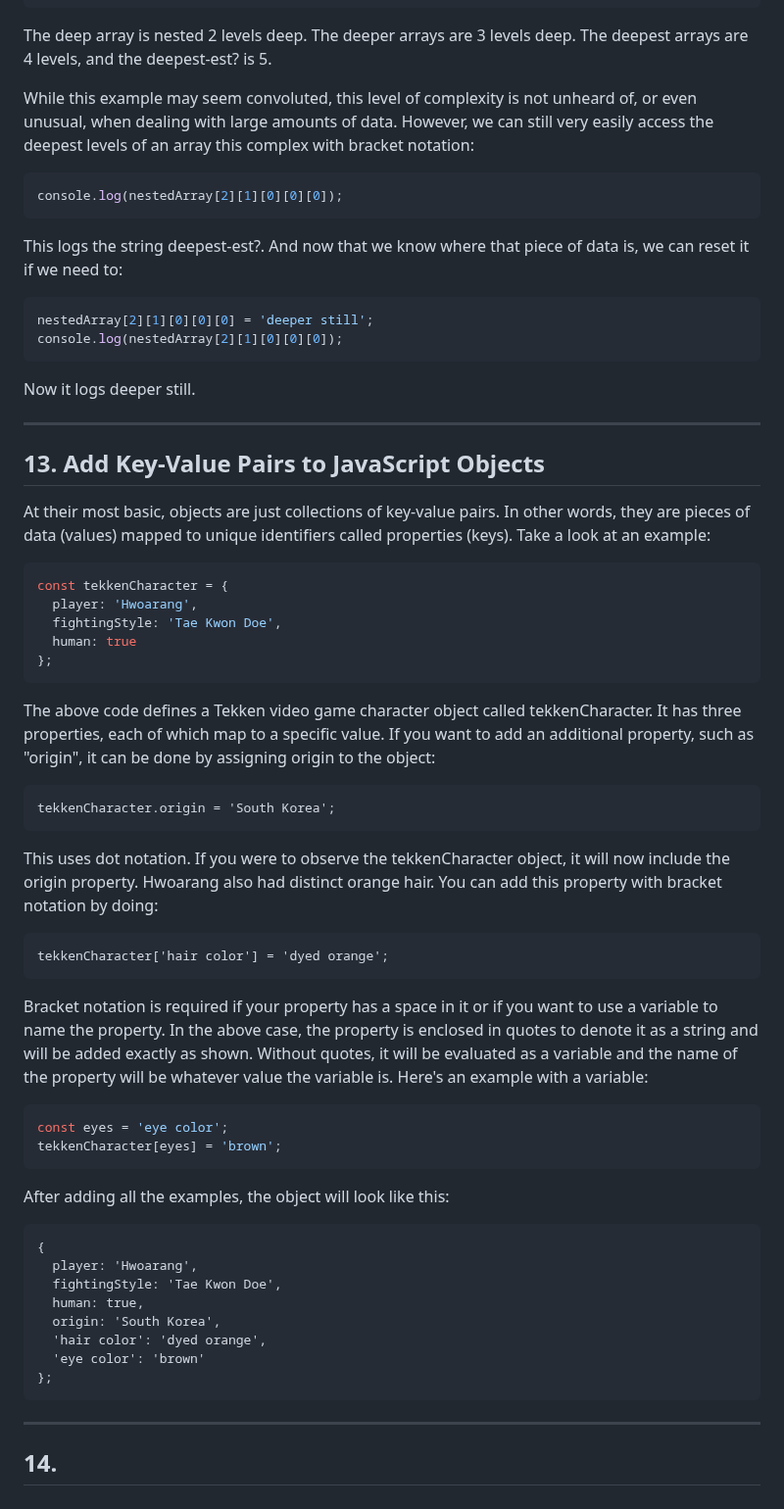
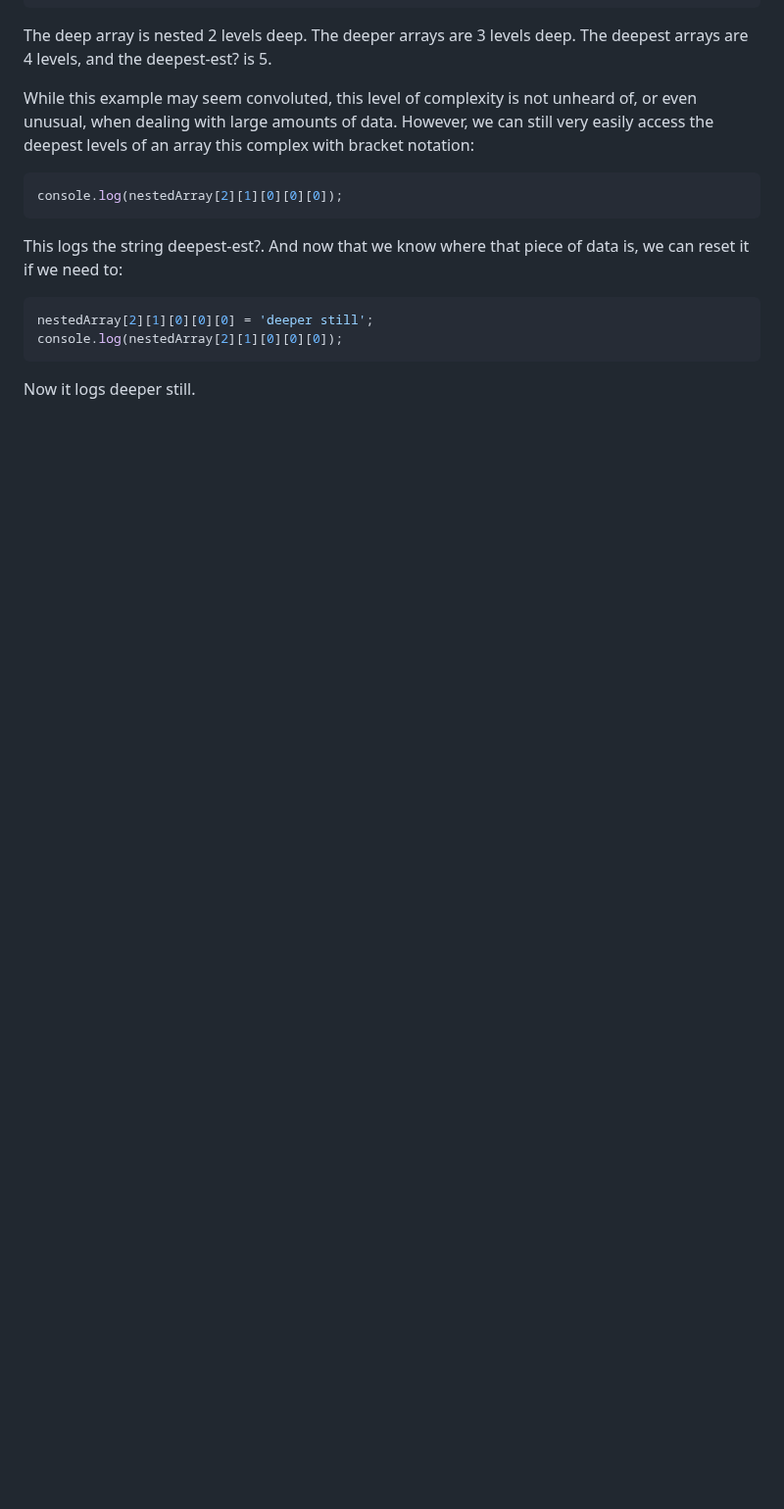
Before and after one commit to agpavlik/freeCodeCamp-courses, a Markdown page: JavaScript/Basic Data Structures/1-Array.md, the part around the change. Shown at 98% size. Rendered like a GitHub page; blank space fills up the shorter version.

````diff
--- a/JavaScript/Basic Data Structures/1-Array.md
+++ b/JavaScript/Basic Data Structures/1-Array.md
@@ -348,42 +348,3 @@ nestedArray[2][1][0][0][0] = 'deeper still';
 console.log(nestedArray[2][1][0][0][0]);
 ```
 Now it logs deeper still.
-
----
-
-## 13. Add Key-Value Pairs to JavaScript Objects
-At their most basic, objects are just collections of key-value pairs. In other words, they are pieces of data (values) mapped to unique identifiers called properties (keys). Take a look at an example:
-```javascript
-const tekkenCharacter = {
-  player: 'Hwoarang',
-  fightingStyle: 'Tae Kwon Doe',
-  human: true
-};
-```
-The above code defines a Tekken video game character object called tekkenCharacter. It has three properties, each of which map to a specific value. If you want to add an additional property, such as "origin", it can be done by assigning origin to the object:
-```
-tekkenCharacter.origin = 'South Korea';
-```
-This uses dot notation. If you were to observe the tekkenCharacter object, it will now include the origin property. Hwoarang also had distinct orange hair. You can add this property with bracket notation by doing:
-```
-tekkenCharacter['hair color'] = 'dyed orange';
-```
-Bracket notation is required if your property has a space in it or if you want to use a variable to name the property. In the above case, the property is enclosed in quotes to denote it as a string and will be added exactly as shown. Without quotes, it will be evaluated as a variable and the name of the property will be whatever value the variable is. Here's an example with a variable:
-```javascript
-const eyes = 'eye color';
-tekkenCharacter[eyes] = 'brown';
-```
-After adding all the examples, the object will look like this:
-```
-{
-  player: 'Hwoarang',
-  fightingStyle: 'Tae Kwon Doe',
-  human: true,
-  origin: 'South Korea',
-  'hair color': 'dyed orange',
-  'eye color': 'brown'
-};
-```
----
-
-## 14.
````
Also changed, not shown: JavaScript/Basic Data Structures/2-Object.md (added, +159 -0 lines).
